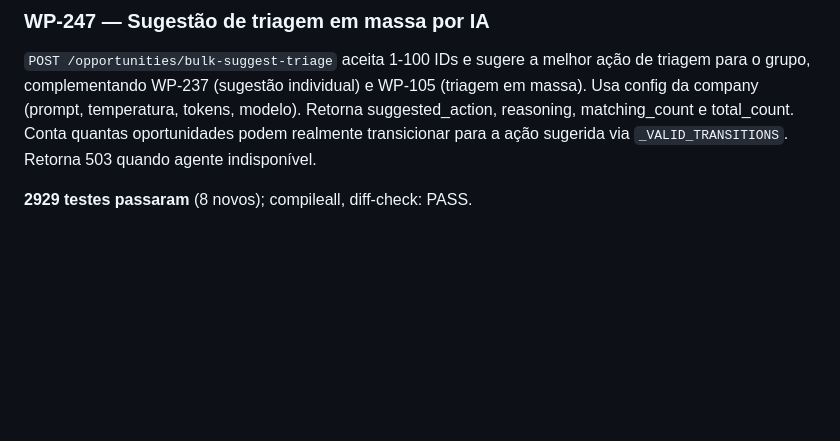
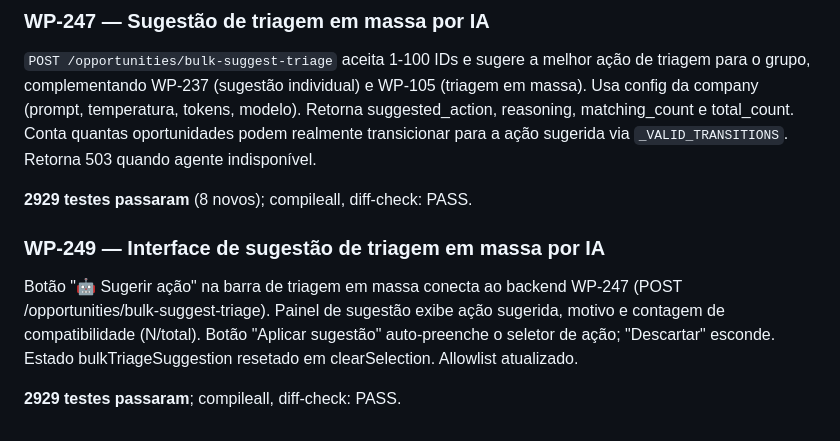
Before and after one commit to fenatodev/business-automation, a Markdown page: docs/operations/development-continuity.md, the part around the change. GitHub-like rendering; blank space fills up the shorter version.

Commit message:
docs: update development-continuity.md with WP-249

```diff
--- a/docs/operations/development-continuity.md
+++ b/docs/operations/development-continuity.md
@@ -1247,3 +1247,13 @@ total_count. Conta quantas oportunidades podem realmente transicionar para
 a ação sugerida via `_VALID_TRANSITIONS`. Retorna 503 quando agente indisponível.
 
 **2929 testes passaram** (8 novos); compileall, diff-check: PASS.
+
+### WP-249 — Interface de sugestão de triagem em massa por IA
+
+Botão "🤖 Sugerir ação" na barra de triagem em massa conecta ao backend
+WP-247 (POST /opportunities/bulk-suggest-triage). Painel de sugestão exibe
+ação sugerida, motivo e contagem de compatibilidade (N/total). Botão
+"Aplicar sugestão" auto-preenche o seletor de ação; "Descartar" esconde.
+Estado bulkTriageSuggestion resetado em clearSelection. Allowlist atualizado.
+
+**2929 testes passaram**; compileall, diff-check: PASS.
```
